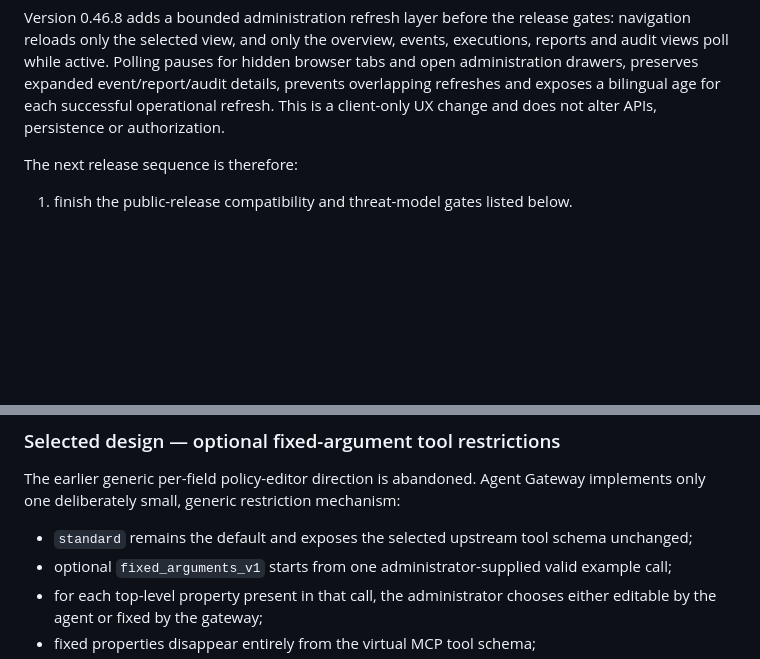
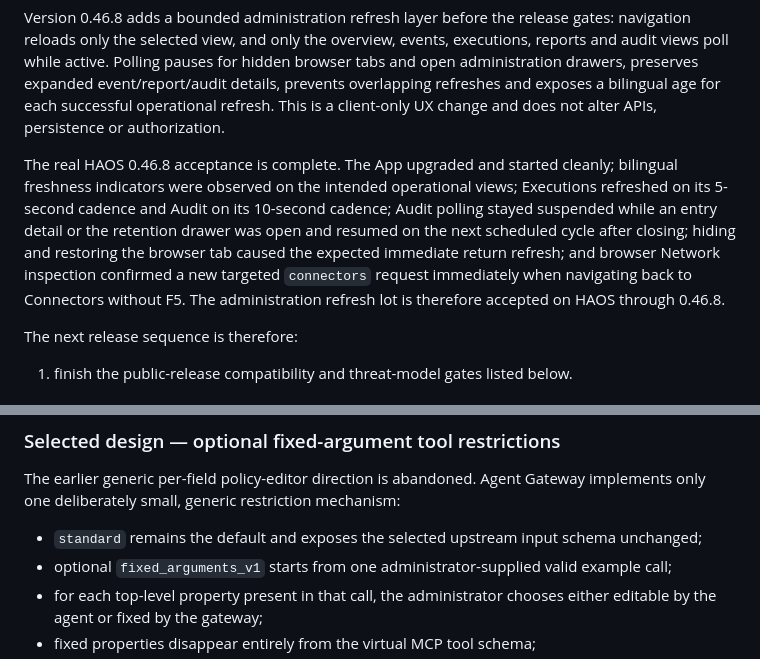
Before and after one commit to tlamoureux24/haos_apps, a Markdown page: agent_gateway/IMPLEMENTATION_PLAN.md, 2 parts joined by grey strips. GitHub-like rendering; blank space fills up the shorter version.

Commit message:
docs(agent-gateway): record 0.46.8 HAOS acceptance

```diff
--- a/agent_gateway/IMPLEMENTATION_PLAN.md
+++ b/agent_gateway/IMPLEMENTATION_PLAN.md
@@ -142,6 +142,16 @@ for hidden browser tabs and open administration drawers, preserves expanded
 event/report/audit details, prevents overlapping refreshes and exposes a
 bilingual age for each successful operational refresh. This is a client-only
 UX change and does not alter APIs, persistence or authorization.
+
+The real HAOS 0.46.8 acceptance is complete. The App upgraded and started
+cleanly; bilingual freshness indicators were observed on the intended
+operational views; Executions refreshed on its 5-second cadence and Audit on its
+10-second cadence; Audit polling stayed suspended while an entry detail or the
+retention drawer was open and resumed on the next scheduled cycle after closing;
+hiding and restoring the browser tab caused the expected immediate return
+refresh; and browser Network inspection confirmed a new targeted `connectors`
+request immediately when navigating back to Connectors without F5. The
+administration refresh lot is therefore accepted on HAOS through 0.46.8.
 
 The next release sequence is therefore:
 
@@ -337,7 +347,7 @@ Acceptance criteria:
 The earlier generic per-field policy-editor direction is abandoned. Agent
 Gateway implements only one deliberately small, generic restriction mechanism:
 
-- `standard` remains the default and exposes the selected upstream tool schema
+- `standard` remains the default and exposes the selected upstream input schema
   unchanged;
 - optional `fixed_arguments_v1` starts from one administrator-supplied valid
   example call;
```
